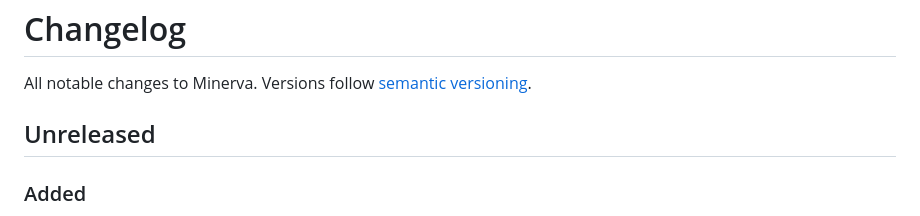
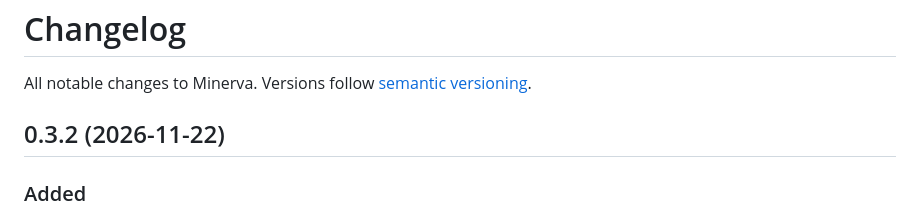
Before and after one commit to uhlix-net/minerva, a Markdown page: CHANGELOG.md, the part around the change. Rendered like a GitHub page.

```diff
--- a/CHANGELOG.md
+++ b/CHANGELOG.md
@@ -2,7 +2,7 @@
 
 All notable changes to Minerva. Versions follow [semantic versioning](https://semver.org/).
 
-## Unreleased
+## 0.3.2 (2026-11-22)
 
 ### Added
 - **Print**: a printer button on every page (or Ctrl+P) prints just the page: title, byline and content in
```
Also changed, not shown: README.md (+3 -2 lines), docs/dockerhub.md (+6 -3 lines), docs/release-0.3.2.png (added), docs/social-preview.png (added), 6 other files.
